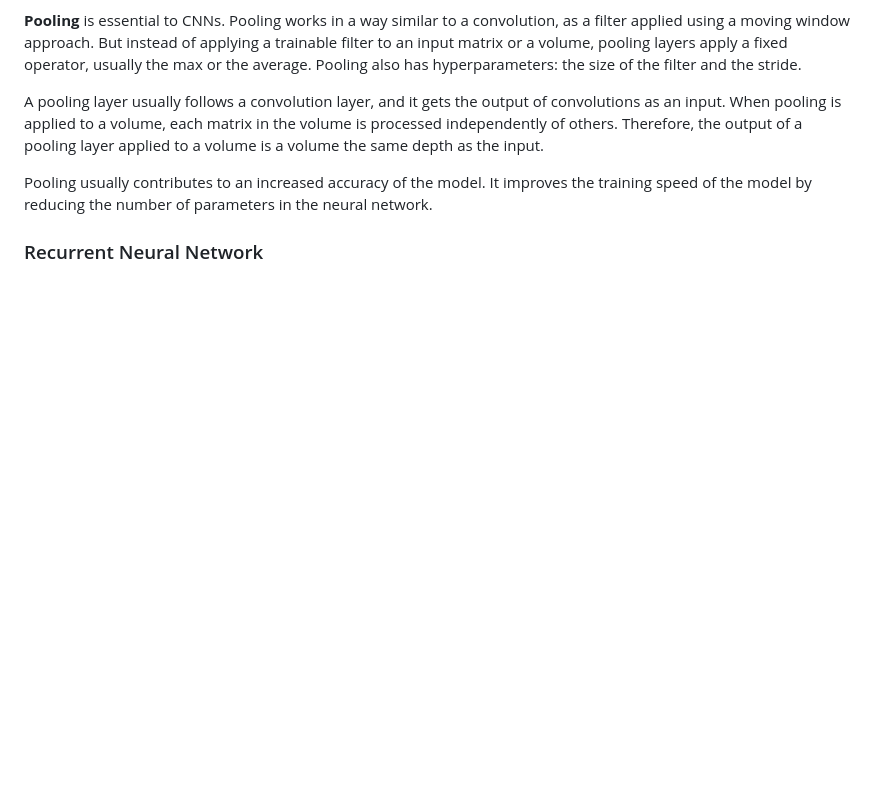
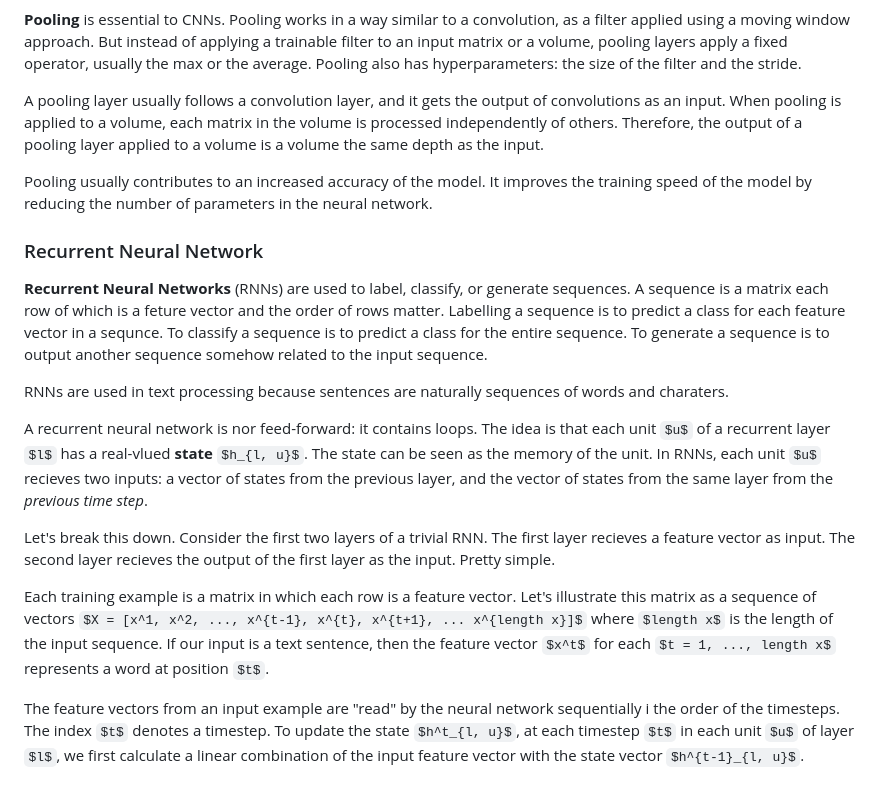
Before and after one commit to philiphan0109/ml-playground, a Markdown page: the-ml-book/notes.md, the part around the change. Rendered like a GitHub page; some formulas as TeX source; blank space fills up the shorter version.

```diff
--- a/the-ml-book/notes.md
+++ b/the-ml-book/notes.md
@@ -810,3 +810,15 @@ A pooling layer usually follows a convolution layer, and it gets the output of c
 Pooling usually contributes to an increased accuracy of the model. It improves the training speed of the model by reducing the number of parameters in the neural network.
 
 ### Recurrent Neural Network
+
+**Recurrent Neural Networks** (RNNs) are used to label, classify, or generate sequences. A sequence is a matrix each row of which is a feture vector and the order of rows matter. Labelling a sequence is to predict a class for each feature vector in a sequnce. To classify a sequence is to predict a class for the entire sequence. To generate a sequence is to output another sequence somehow related to the input sequence.
+
+RNNs are used in text processing because sentences are naturally sequences of words and charaters.
+
+A recurrent neural network is nor feed-forward: it contains loops. The idea is that each unit $u$ of a recurrent layer $l$ has a real-vlued **state** $h_{l, u}$. The state can be seen as the memory of the unit. In RNNs, each unit $u$ recieves two inputs: a vector of states from the previous layer, and the vector of states from the same layer from the *previous time step*.
+
+Let's break this down. Consider the first two layers of a trivial RNN. The first layer recieves a feature vector as input. The second layer recieves the output of the first layer as the input. Pretty simple.
+
+Each training example is a matrix in which each row is a feature vector. Let's illustrate this matrix as a sequence of vectors $X = [x^1, x^2, ..., x^{t-1}, x^{t}, x^{t+1}, ... x^{length x}]$ where $length x$ is the length of the input sequence. If our input is a text sentence, then the feature vector $x^t$ for each $t = 1, ..., length x$ represents a word at position $t$.
+
+The feature vectors from an input example are "read" by the neural network sequentially i the order of the timesteps. The index $t$ denotes a timestep. To update the state $h^t_{l, u}$, at each timestep $t$ in each unit $u$ of layer $l$, we first calculate a linear combination of the input feature vector with the state vector $h^{t-1}_{l, u}$.
```
